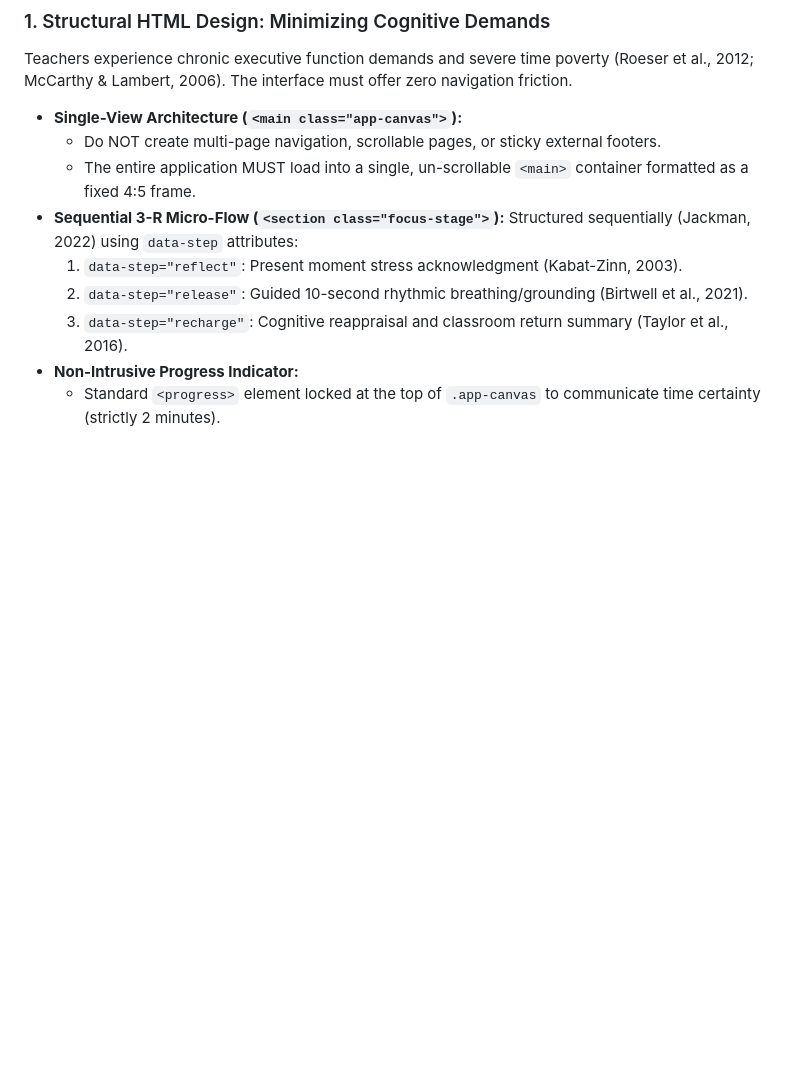
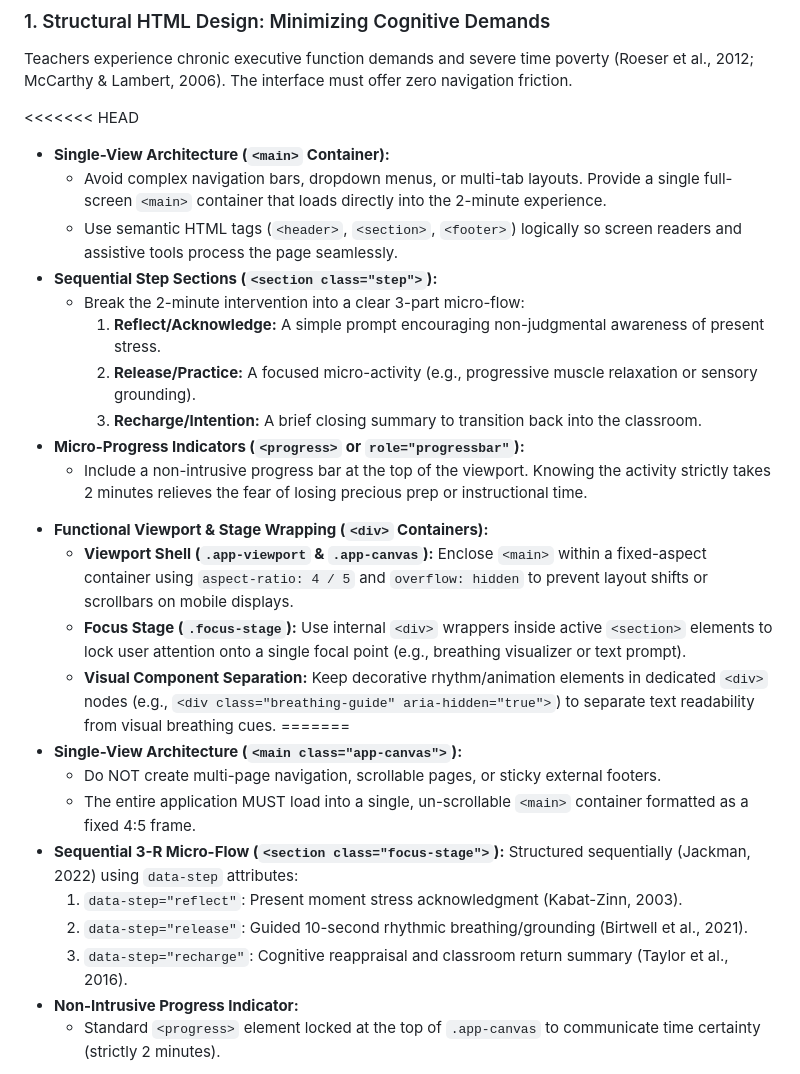
Before and after one commit to rl3280/5003_03, a Markdown page: AGENTS.md, the part around one of its changes. Drawn GitHub-style; blank space fills up the shorter version.

```diff
--- a/AGENTS.md
+++ b/AGENTS.md
@@ -17,6 +23,23 @@ Birtwell et al. (2021) and Gold et al. (2010) show that short, focused mindfulne
 ### 1. Structural HTML Design: Minimizing Cognitive Demands
 Teachers experience chronic executive function demands and severe time poverty (Roeser et al., 2012; McCarthy & Lambert, 2006). The interface must offer zero navigation friction.
 
+<<<<<<< HEAD
+- **Single-View Architecture (`<main>` Container):**
+  - Avoid complex navigation bars, dropdown menus, or multi-tab layouts. Provide a single full-screen `<main>` container that loads directly into the 2-minute experience.
+  - Use semantic HTML tags (`<header>`, `<section>`, `<footer>`) logically so screen readers and assistive tools process the page seamlessly.
+- **Sequential Step Sections (`<section class="step">`):**
+  - Break the 2-minute intervention into a clear 3-part micro-flow:
+    1. **Reflect/Acknowledge:** A simple prompt encouraging non-judgmental awareness of present stress.
+    2. **Release/Practice:** A focused micro-activity (e.g., progressive muscle relaxation or sensory grounding).
+    3. **Recharge/Intention:** A brief closing summary to transition back into the classroom.
+- **Micro-Progress Indicators (`<progress>` or `role="progressbar"`):**
+  - Include a non-intrusive progress bar at the top of the viewport. Knowing the activity strictly takes 2 minutes relieves the fear of losing precious prep or instructional time.
+<!-- Functional Container & Viewport Guidelines (Cognitive Load Reduction) -->
+- **Functional Viewport & Stage Wrapping (`<div>` Containers):**
+  - **Viewport Shell (`.app-viewport` & `.app-canvas`):** Enclose `<main>` within a fixed-aspect container using `aspect-ratio: 4 / 5` and `overflow: hidden` to prevent layout shifts or scrollbars on mobile displays.
+  - **Focus Stage (`.focus-stage`):** Use internal `<div>` wrappers inside active `<section>` elements to lock user attention onto a single focal point (e.g., breathing visualizer or text prompt).
+  - **Visual Component Separation:** Keep decorative rhythm/animation elements in dedicated `<div>` nodes (e.g., `<div class="breathing-guide" aria-hidden="true">`) to separate text readability from visual breathing cues.
+=======
 - **Single-View Architecture (`<main class="app-canvas">`):**
   - Do NOT create multi-page navigation, scrollable pages, or sticky external footers.
   - The entire application MUST load into a single, un-scrollable `<main>` container formatted as a fixed 4:5 frame.
```
Also changed, not shown: other parts of AGENTS.md (+41 -0 lines).
